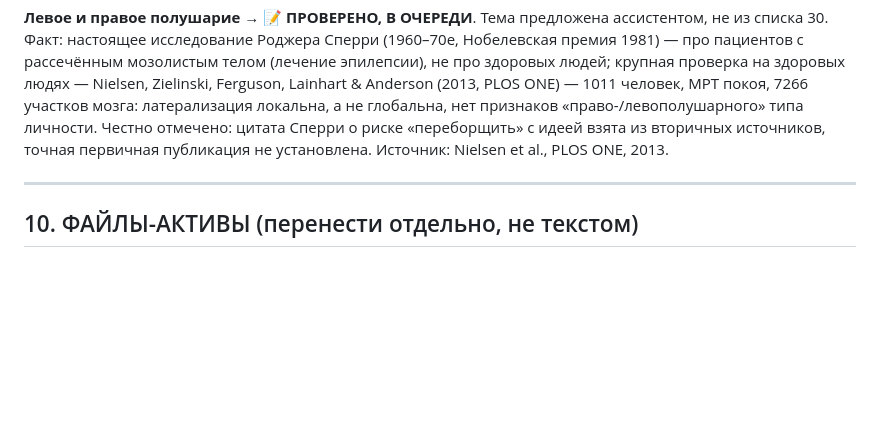
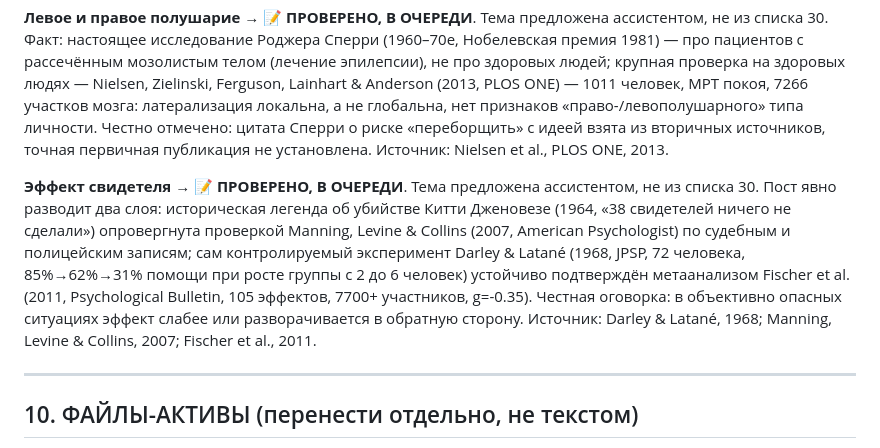
Before and after one commit to gkhanpasha22-dev/Novara, a Markdown page: blind_zones/MASTER.md, the part around the change. Rendered like a GitHub page; blank space fills up the shorter version.

Commit message:
Добавить «Эффект свидетеля» в раздел дополнительных тем MASTER.md
Co-Authored-By: Claude Opus 4.8 <noreply@anthropic.com>
Claude-Session: https://claude.ai/code/session_017S8bQrU1PxvVyAbQvCK4qJ

```diff
--- a/blind_zones/MASTER.md
+++ b/blind_zones/MASTER.md
@@ -404,6 +404,8 @@ slide("Заголовок слайда 4", "Текст слайда 4.", D + "s4
 
 **Левое и правое полушарие** → **📝 ПРОВЕРЕНО, В ОЧЕРЕДИ**. Тема предложена ассистентом, не из списка 30. Факт: настоящее исследование Роджера Сперри (1960–70е, Нобелевская премия 1981) — про пациентов с рассечённым мозолистым телом (лечение эпилепсии), не про здоровых людей; крупная проверка на здоровых людях — Nielsen, Zielinski, Ferguson, Lainhart & Anderson (2013, PLOS ONE) — 1011 человек, МРТ покоя, 7266 участков мозга: латерализация локальна, а не глобальна, нет признаков «право-/левополушарного» типа личности. Честно отмечено: цитата Сперри о риске «переборщить» с идеей взята из вторичных источников, точная первичная публикация не установлена. Источник: Nielsen et al., PLOS ONE, 2013.
 
+**Эффект свидетеля** → **📝 ПРОВЕРЕНО, В ОЧЕРЕДИ**. Тема предложена ассистентом, не из списка 30. Пост явно разводит два слоя: историческая легенда об убийстве Китти Дженовезе (1964, «38 свидетелей ничего не сделали») опровергнута проверкой Manning, Levine & Collins (2007, American Psychologist) по судебным и полицейским записям; сам контролируемый эксперимент Darley & Latané (1968, JPSP, 72 человека, 85%→62%→31% помощи при росте группы с 2 до 6 человек) устойчиво подтверждён метаанализом Fischer et al. (2011, Psychological Bulletin, 105 эффектов, 7700+ участников, g=-0.35). Честная оговорка: в объективно опасных ситуациях эффект слабее или разворачивается в обратную сторону. Источник: Darley & Latané, 1968; Manning, Levine & Collins, 2007; Fischer et al., 2011.
+
 ---
 
 ## 10. ФАЙЛЫ-АКТИВЫ (перенести отдельно, не текстом)
```
